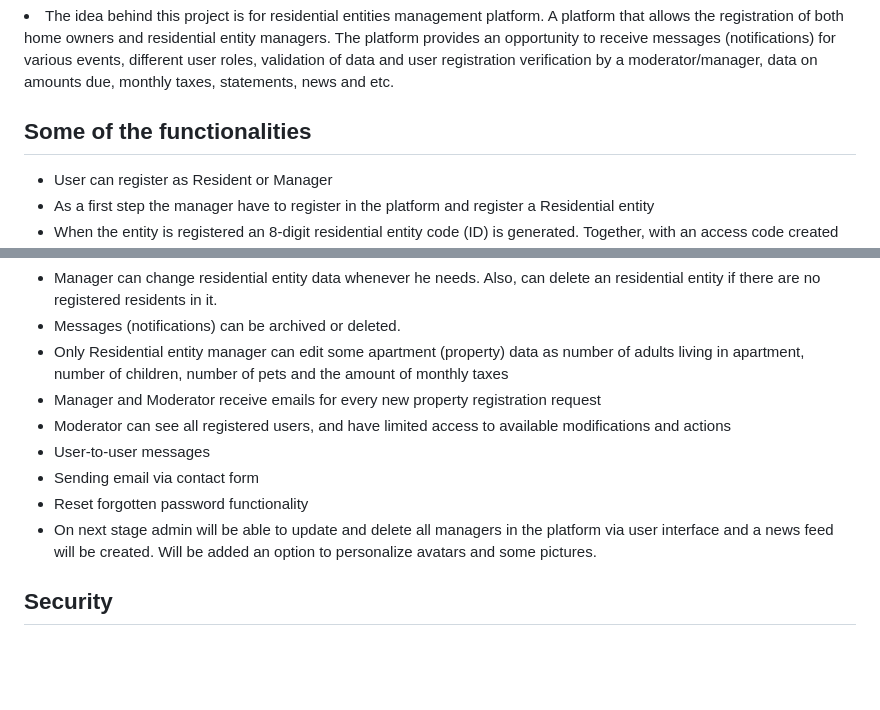
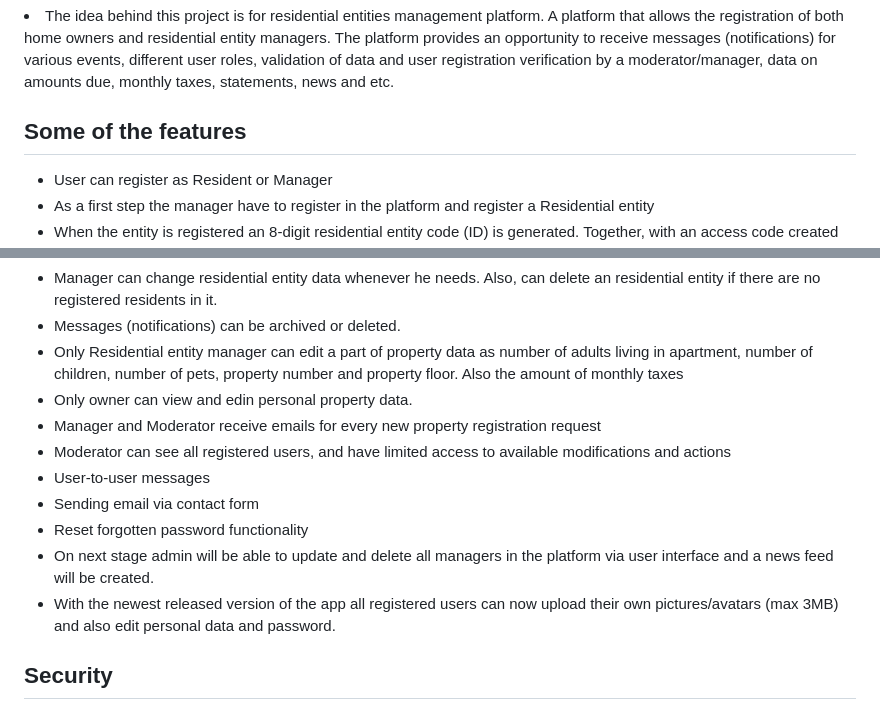
Before and after one commit to MilenZapryanoff/OurHome-Residential-entity-management-platform, a Markdown page: README.md, 2 parts joined by grey strips. GitHub-like rendering; blank space fills up the shorter version.

```diff
--- a/README.md
+++ b/README.md
@@ -10,7 +10,7 @@
 A platform that allows the registration of both home owners and residential entity managers. The platform provides an opportunity to receive messages (notifications) for various events, different user roles, validation of data and user registration verification by a moderator/manager, data on amounts due, monthly taxes, statements, news and etc.</li>
 
 
-<h2> Some of the functionalities </h2>
+<h2> Some of the features </h2>
 <ul>
   <li>User can register as Resident or Manager</li>
   <li>As a first step the manager have to register in the platform and register a Residential entity</li>
@@ -24,13 +24,16 @@ A platform that allows the registration of both home owners and residential enti
   There is also a possibility, one manager to manage different residential entities.</li>
   <li>Manager can change residential entity data whenever he needs. Also, can delete an residential entity if there are no registered residents in it.</li>
   <li>Messages (notifications) can be archived or deleted.</li>
-  <li>Only Residential entity manager can edit some apartment (property) data as number of adults living in apartment, number of children, number of pets and the amount of monthly taxes</li>
+  <li>Only Residential entity manager can edit a part of property data as number of adults living in apartment, number of children, number of pets, property number and property floor. Also the amount of monthly taxes</li>
+  <li>Only owner can view and edin personal property data.</li>
   <li>Manager and Moderator receive emails for every new property registration request</li>
   <li>Moderator can see all registered users, and have limited access to available modifications and actions</li>
   <li>User-to-user messages</li>
   <li>Sending email via contact form</li>
   <li>Reset forgotten password functionality</li>
-  <li>On next stage admin will be able to update and delete all managers in the platform via user interface and a news feed will be created. Will be added an option to personalize avatars and some pictures.</li>
+  <li>On next stage admin will be able to update and delete all managers in the platform via user interface and a news feed will be created.</li>
+  <li>With the newest released version of the app all registered users can now upload their own pictures/avatars (max 3MB) and also edit personal data and password.</li>
+
 </ul>
 
 <h2>Security</h2>
```
